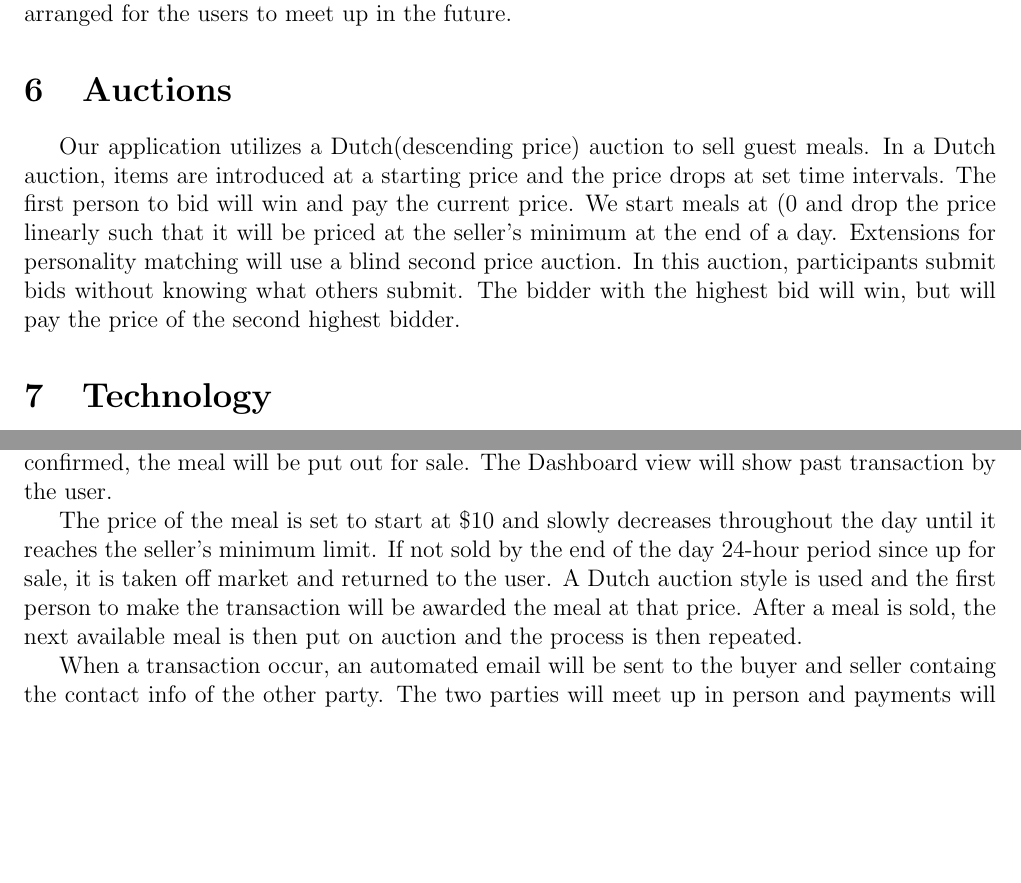
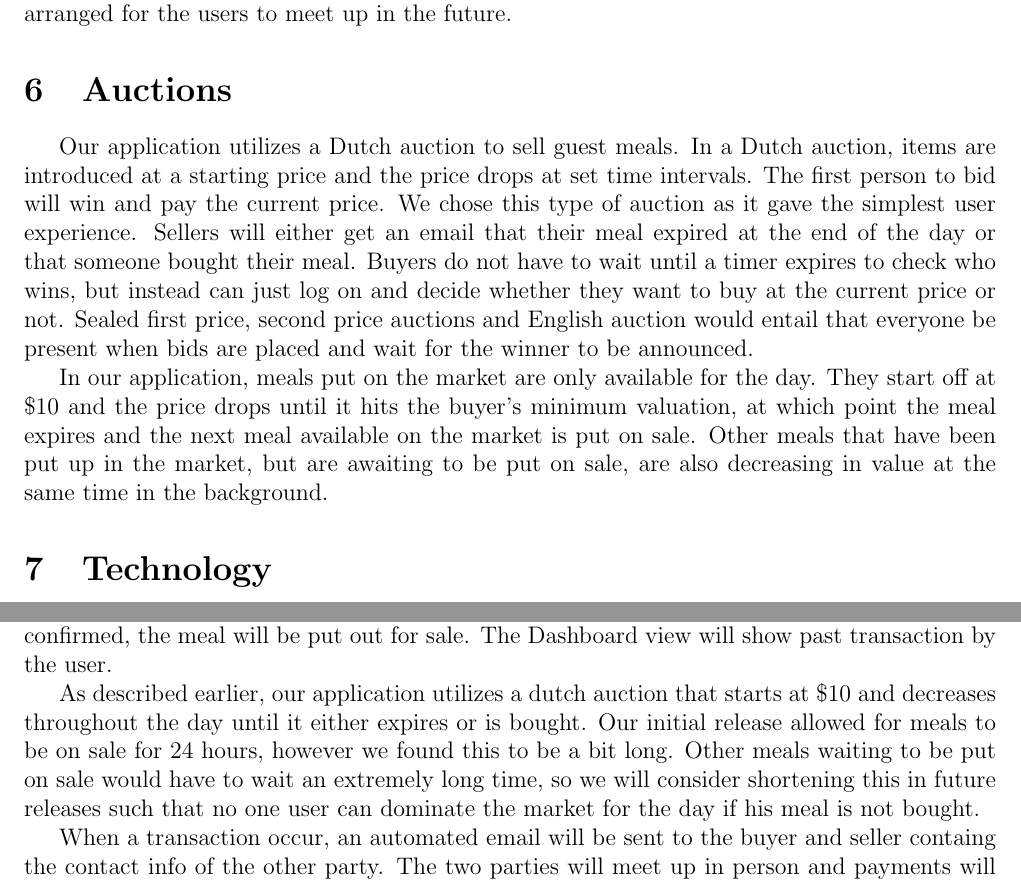
Before and after one commit to NicoHinderling/Guestmeal-Web, a LaTeX document (writeup/writeup.tex): two parts of pages 5 and 6 of 7, joined at a grey line, cut so that both start at the same text, the shorter picture padded with empty space. Compiled offline with pdfLaTeX.

Commit message:
updated writeup and poster

```diff
--- a/writeup/writeup.tex
+++ b/writeup/writeup.tex
@@ -116,8 +116,9 @@ For personality matching, providers and consumers will arrange a time to eat tog
 % \subsubsection{Mentor Matching}
 
 \section{Auctions}
-Our application utilizes a Dutch(descending price) auction to sell guest meals. In a Dutch auction, items are introduced at a starting price and the price drops at set time intervals. The first person to bid will win and pay the current price. We start meals at (0 and drop the price linearly such that it will be priced at the seller’s minimum at the end of a day. Extensions for personality matching will use a blind second price auction. In this auction, participants submit bids
-without knowing what others submit. The bidder with the highest bid will win, but will pay the price of the second highest bidder.
+Our application utilizes a Dutch auction to sell guest meals. In a Dutch auction, items are introduced at a starting price and the price drops at set time intervals. The first person to bid will win and pay the current price. We chose this type of auction as it gave the simplest user experience. Sellers will either get an email that their meal expired at the end of the day or that someone bought their meal. Buyers do not have to wait until a timer expires to check who wins, but instead can just log on and decide whether they want to buy at the current price or not. Sealed first price, second price auctions and English auction would entail that everyone be present when bids are placed and wait for the winner to be announced.
+
+In our application, meals put on the market are only available for the day. They start off at \$10 and the price drops until it hits the buyer's minimum valuation, at which point the meal expires and the next meal available on the market is put on sale. Other meals that have been put up in the market, but are awaiting to be put on sale, are also decreasing in value at the same time in the background.
 
 \section{Technology}
 To implement this application, we are developing a web application. We are using a variety of technologies on both the front and back end to faciliatate user authentication, transaction payments, emailing, and auctioning. Our domain can be found at Guestmeal.me and is being hosted on Heroku, a free easy to use cloud-hosting service. \\
@@ -140,7 +141,7 @@ For users to use our app, they must create a login using their email and Auth0 w
 
 The first prototype of Guestmeal.me contains three pages: Buy, Sell, and Dashboard. The Buy page displays the price of the current meal available- this decreases throughout the day, following a Dutch auction format, and one meal is sold at a time. A buyer will simply click on a button if they wish to purchase the meal. The Sell page lets a user sell their meal by inputting the lowst price he or she is willing to sell it for and confirming with a click of a button. Once confirmed, the meal will be put out for sale. The Dashboard view will show past transaction by the user.
 
-The price of the meal is set to start at \$10 and slowly decreases throughout the day until it reaches the seller's minimum limit. If not sold by the end of the day 24-hour period since up for sale, it is taken off market and returned to the user. A Dutch auction style is used and the first person to make the transaction will be awarded the meal at that price. After a meal is sold, the next available meal is then put on auction and the process is then repeated.
+As described earlier, our application utilizes a dutch auction that starts at \$10 and decreases throughout the day until it either expires or is bought. Our initial release allowed for meals to be on sale for 24 hours, however we found this to be a bit long. Other meals waiting to be put on sale would have to wait an extremely long time, so we will consider shortening this in future releases such that no one user can dominate the market for the day if his meal is not bought.
 
 When a transaction occur, an automated email will be sent to the buyer and seller containg the contact info of the other party. The two parties will meet up in person and payments will be made in person.
 
```
Also changed, not shown: writeup/Guestmeal.mePoster.pptx.pdf (added), writeup/meal_valuation.png, writeup/writeup.pdf.
